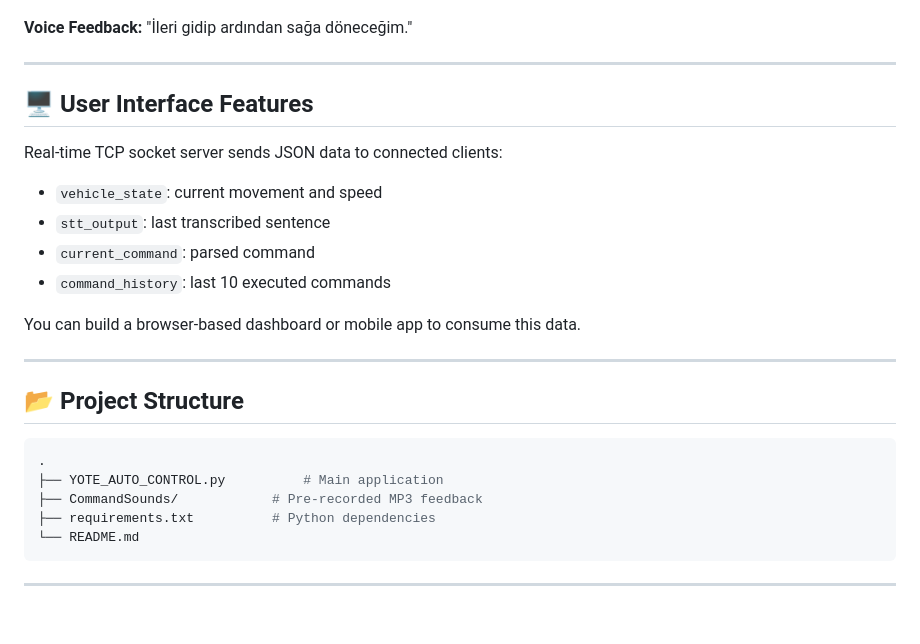
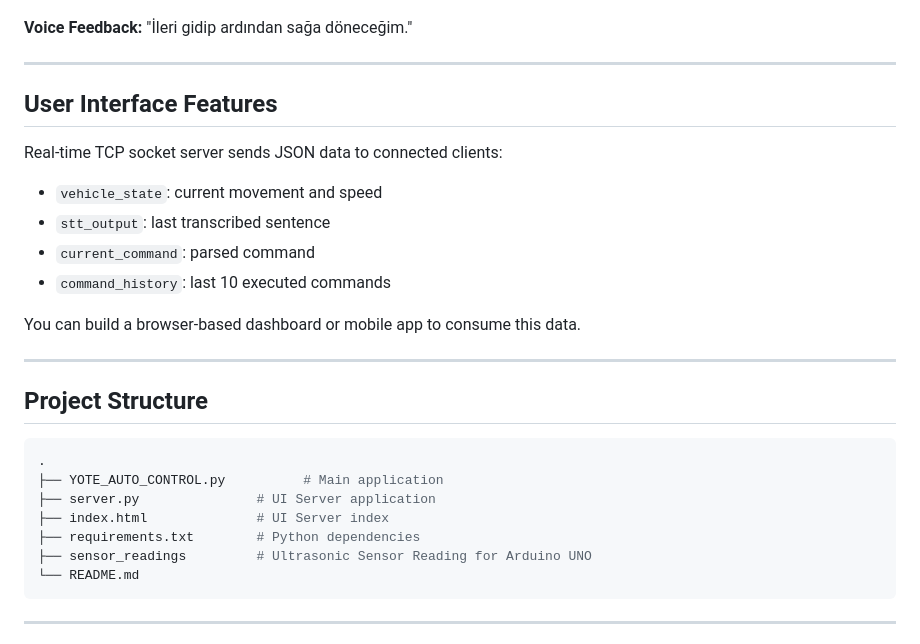
Before and after one commit to ELE495-2425Summer/capstoneproject-yote-grup-9, a Markdown page: README.md, the part around one of its changes. Rendered like a GitHub page; blank space fills up the shorter version.

````diff
--- a/README.md
+++ b/README.md
@@ -90,7 +90,7 @@ python3 son_denemeler.py
 
 ---
 
-## 🖥️ User Interface Features
+## User Interface Features
 Real-time TCP socket server sends JSON data to connected clients:
 - `vehicle_state`: current movement and speed
 - `stt_output`: last transcribed sentence
@@ -101,12 +101,14 @@ You can build a browser-based dashboard or mobile app to consume this data.
 
 ---
 
-## 📂 Project Structure
+## Project Structure
 ```bash
 .
 ├── YOTE_AUTO_CONTROL.py          # Main application
-├── CommandSounds/            # Pre-recorded MP3 feedback
-├── requirements.txt          # Python dependencies
+├── server.py               # UI Server application
+├── index.html              # UI Server index
+├── requirements.txt        # Python dependencies
+├── sensor_readings         # Ultrasonic Sensor Reading for Arduino UNO
 └── README.md
 ```
 
````
Also changed, not shown: other parts of README.md (+6 -6 lines).
